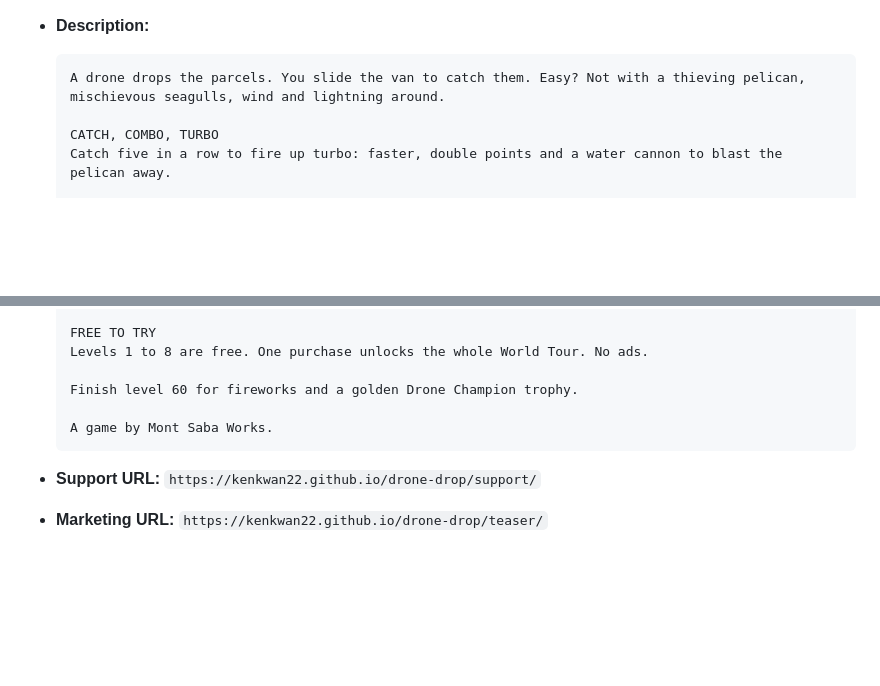
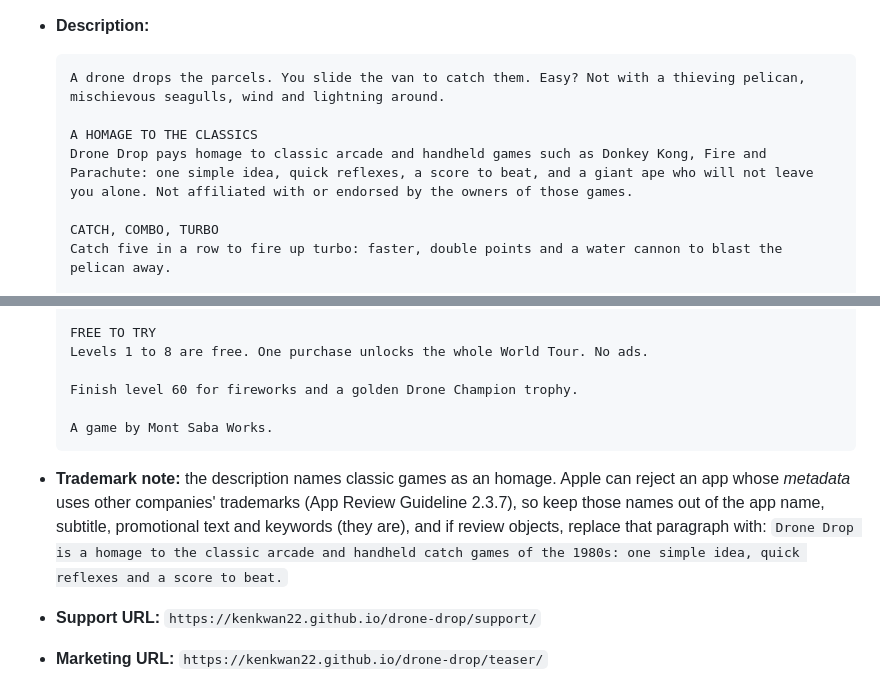
Before and after one commit to kenkwan22/drone-drop, a Markdown page: docs/APPLE_SETUP.md, 2 parts joined by grey strips. Drawn GitHub-style; blank space fills up the shorter version.

Commit message:
Store descriptions: add classic-games homage paragraph
Co-Authored-By: Claude Sonnet 5.5 <noreply@anthropic.com>

````diff
--- a/docs/APPLE_SETUP.md
+++ b/docs/APPLE_SETUP.md
@@ -121,6 +121,9 @@ In App Store Connect, **Distribution**, **iOS App**, version **1.0 Prepare for S
   ```
   A drone drops the parcels. You slide the van to catch them. Easy? Not with a thieving pelican, mischievous seagulls, wind and lightning around.
 
+  A HOMAGE TO THE CLASSICS
+  Drone Drop pays homage to classic arcade and handheld games such as Donkey Kong, Fire and Parachute: one simple idea, quick reflexes, a score to beat, and a giant ape who will not leave you alone. Not affiliated with or endorsed by the owners of those games.
+
   CATCH, COMBO, TURBO
   Catch five in a row to fire up turbo: faster, double points and a water cannon to blast the pelican away.
 
@@ -143,6 +146,7 @@ In App Store Connect, **Distribution**, **iOS App**, version **1.0 Prepare for S
 
   A game by Mont Saba Works.
   ```
+- **Trademark note:** the description names classic games as an homage. Apple can reject an app whose *metadata* uses other companies' trademarks (App Review Guideline 2.3.7), so keep those names out of the app name, subtitle, promotional text and keywords (they are), and if review objects, replace that paragraph with: `Drone Drop is a homage to the classic arcade and handheld catch games of the 1980s: one simple idea, quick reflexes and a score to beat.`
 - **Support URL:** `https://kenkwan22.github.io/drone-drop/support/`
 - **Marketing URL:** `https://kenkwan22.github.io/drone-drop/teaser/`
 - **Copyright:** `2026 Mont Saba Works` (or your own name if you enrolled as an individual).
````
Also changed, not shown: docs/GOOGLE_PLAY_SETUP.md (+4 -0 lines).
